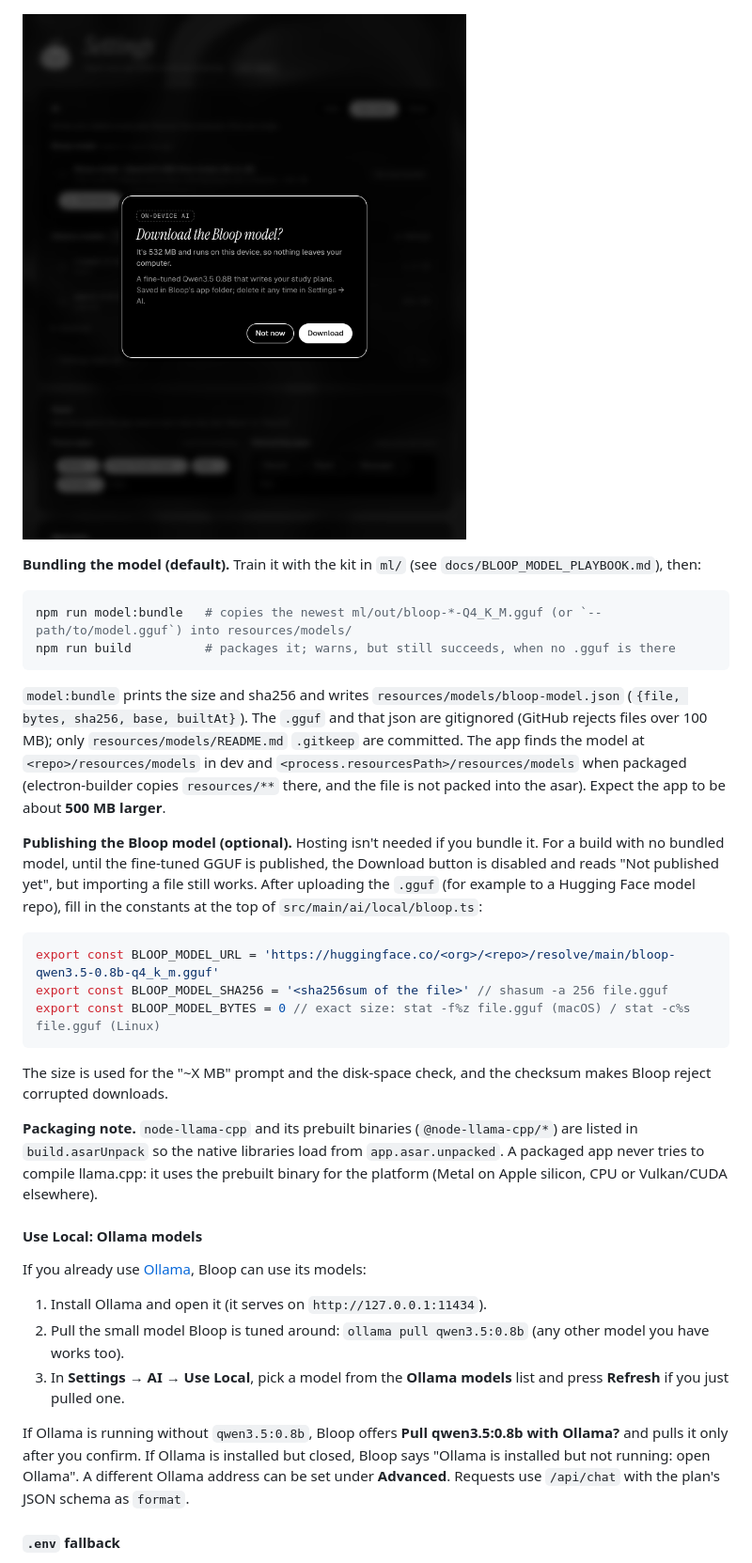
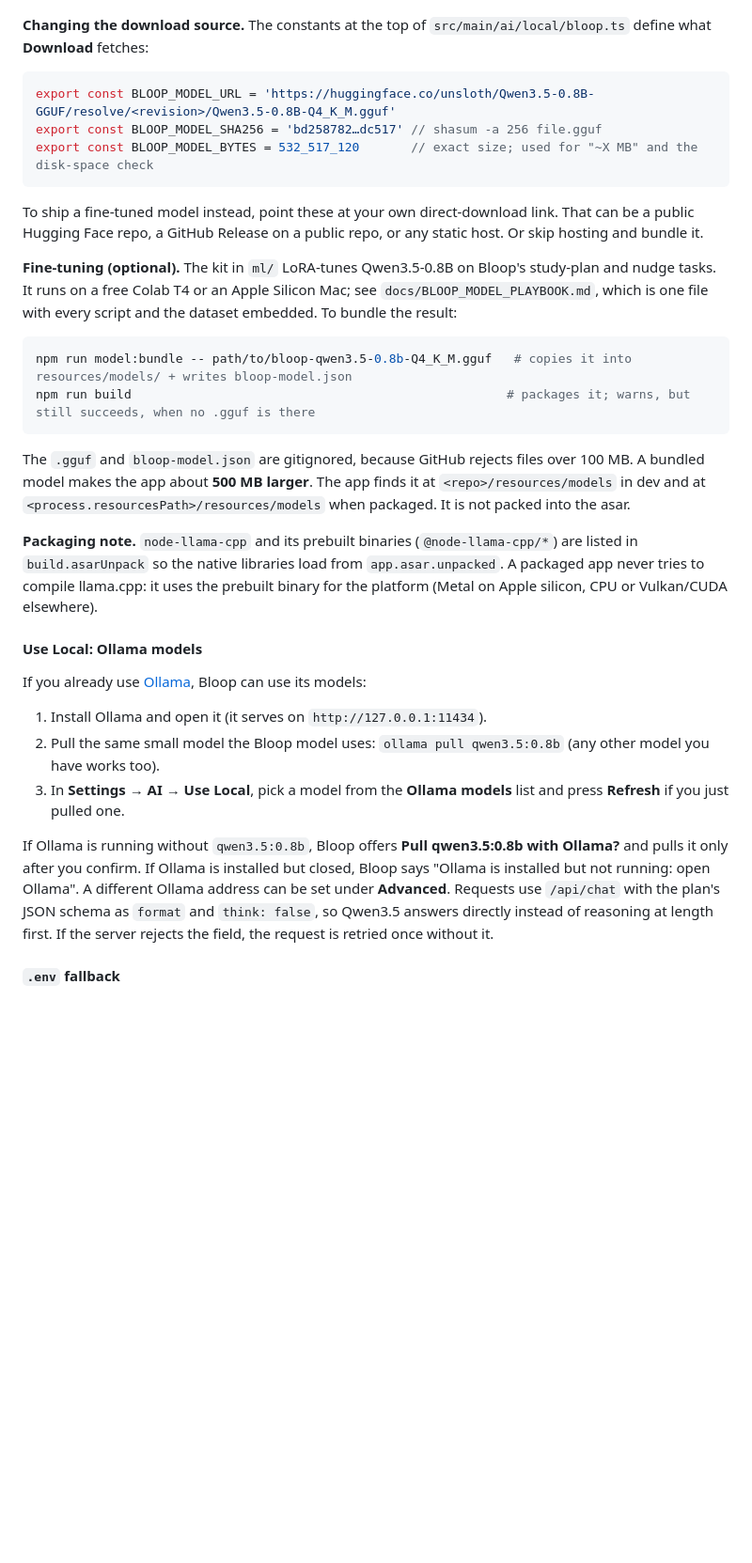
Before and after one commit to Bndrwe/Bloop, a Markdown page: README.md, the part around one of its changes. Shown at 94% size. Rendered like a GitHub page; pictures changed too: docs/screenshots/settings-ai-confirm.png; blank space fills up the shorter version.

````diff
--- a/README.md
+++ b/README.md
@@ -97,26 +100,24 @@ The Bloop model is our own fine-tune of Qwen3.5-0.8B for writing study plans, pa
 ![Bloop model included, off](docs/screenshots/settings-ai-bundled-off.png)
 ![Bloop model on](docs/screenshots/settings-ai-bundled-on.png)
 
-![Download confirmation](docs/screenshots/settings-ai-confirm.png)
+**Changing the download source.** The constants at the top of `src/main/ai/local/bloop.ts` define what **Download** fetches:
 
-**Bundling the model (default).** Train it with the kit in `ml/` (see `docs/BLOOP_MODEL_PLAYBOOK.md`), then:
+```ts
+export const BLOOP_MODEL_URL = 'https://huggingface.co/unsloth/Qwen3.5-0.8B-GGUF/resolve/<revision>/Qwen3.5-0.8B-Q4_K_M.gguf'
+export const BLOOP_MODEL_SHA256 = 'bd258782…dc517' // shasum -a 256 file.gguf
+export const BLOOP_MODEL_BYTES = 532_517_120       // exact size; used for "~X MB" and the disk-space check
+```
+
+To ship a fine-tuned model instead, point these at your own direct-download link. That can be a public Hugging Face repo, a GitHub Release on a public repo, or any static host. Or skip hosting and bundle it.
+
+**Fine-tuning (optional).** The kit in `ml/` LoRA-tunes Qwen3.5-0.8B on Bloop's study-plan and nudge tasks. It runs on a free Colab T4 or an Apple Silicon Mac; see `docs/BLOOP_MODEL_PLAYBOOK.md`, which is one file with every script and the dataset embedded. To bundle the result:
 
 ```bash
-npm run model:bundle   # copies the newest ml/out/bloop-*-Q4_K_M.gguf (or `-- path/to/model.gguf`) into resources/models/
-npm run build          # packages it; warns, but still succeeds, when no .gguf is there
+npm run model:bundle -- path/to/bloop-qwen3.5-0.8b-Q4_K_M.gguf   # copies it into resources/models/ + writes bloop-model.json
+npm run build                                                   # packages it; warns, but still succeeds, when no .gguf is there
 ```
 
-`model:bundle` prints the size and sha256 and writes `resources/models/bloop-model.json` (`{file, bytes, sha256, base, builtAt}`). The `.gguf` and that json are gitignored (GitHub rejects files over 100 MB); only `resources/models/README.md` `.gitkeep` are committed. The app finds the model at `<repo>/resources/models` in dev and `<process.resourcesPath>/resources/models` when packaged (electron-builder copies `resources/**` there, and the file is not packed into the asar). Expect the app to be about **500 MB larger**.
-
-**Publishing the Bloop model (optional).** Hosting isn't needed if you bundle it. For a build with no bundled model, until the fine-tuned GGUF is published, the Download button is disabled and reads "Not published yet", but importing a file still works. After uploading the `.gguf` (for example to a Hugging Face model repo), fill in the constants at the top of `src/main/ai/local/bloop.ts`:
-
-```ts
-export const BLOOP_MODEL_URL = 'https://huggingface.co/<org>/<repo>/resolve/main/bloop-qwen3.5-0.8b-q4_k_m.gguf'
-export const BLOOP_MODEL_SHA256 = '<sha256sum of the file>' // shasum -a 256 file.gguf
-export const BLOOP_MODEL_BYTES = 0 // exact size: stat -f%z file.gguf (macOS) / stat -c%s file.gguf (Linux)
-```
-
-The size is used for the "~X MB" prompt and the disk-space check, and the checksum makes Bloop reject corrupted downloads.
+The `.gguf` and `bloop-model.json` are gitignored, because GitHub rejects files over 100 MB. A bundled model makes the app about **500 MB larger**. The app finds it at `<repo>/resources/models` in dev and at `<process.resourcesPath>/resources/models` when packaged. It is not packed into the asar.
 
 **Packaging note.** `node-llama-cpp` and its prebuilt binaries (`@node-llama-cpp/*`) are listed in `build.asarUnpack` so the native libraries load from `app.asar.unpacked`. A packaged app never tries to compile llama.cpp: it uses the prebuilt binary for the platform (Metal on Apple silicon, CPU or Vulkan/CUDA elsewhere).
 
@@ -125,10 +126,10 @@ The size is used for the "~X MB" prompt and the disk-space check, and the checks
 If you already use [Ollama](https://ollama.com/download), Bloop can use its models:
 
 1. Install Ollama and open it (it serves on `http://127.0.0.1:11434`).
-2. Pull the small model Bloop is tuned around: `ollama pull qwen3.5:0.8b` (any other model you have works too).
+2. Pull the same small model the Bloop model uses: `ollama pull qwen3.5:0.8b` (any other model you have works too).
 3. In **Settings → AI → Use Local**, pick a model from the **Ollama models** list and press **Refresh** if you just pulled one.
 
-If Ollama is running without `qwen3.5:0.8b`, Bloop offers **Pull qwen3.5:0.8b with Ollama?** and pulls it only after you confirm. If Ollama is installed but closed, Bloop says "Ollama is installed but not running: open Ollama". A different Ollama address can be set under **Advanced**. Requests use `/api/chat` with the plan's JSON schema as `format`.
+If Ollama is running without `qwen3.5:0.8b`, Bloop offers **Pull qwen3.5:0.8b with Ollama?** and pulls it only after you confirm. If Ollama is installed but closed, Bloop says "Ollama is installed but not running: open Ollama". A different Ollama address can be set under **Advanced**. Requests use `/api/chat` with the plan's JSON schema as `format` and `think: false`, so Qwen3.5 answers directly instead of reasoning at length first. If the server rejects the field, the request is retried once without it.
 
 #### `.env` fallback
 
````
Also changed, not shown: other parts of README.md (+10 -7 lines), docs/screenshots/settings-ai-bundled-off.png, docs/screenshots/settings-ai-bundled-on.png, docs/screenshots/settings-ai-local.png, 3 other files.
